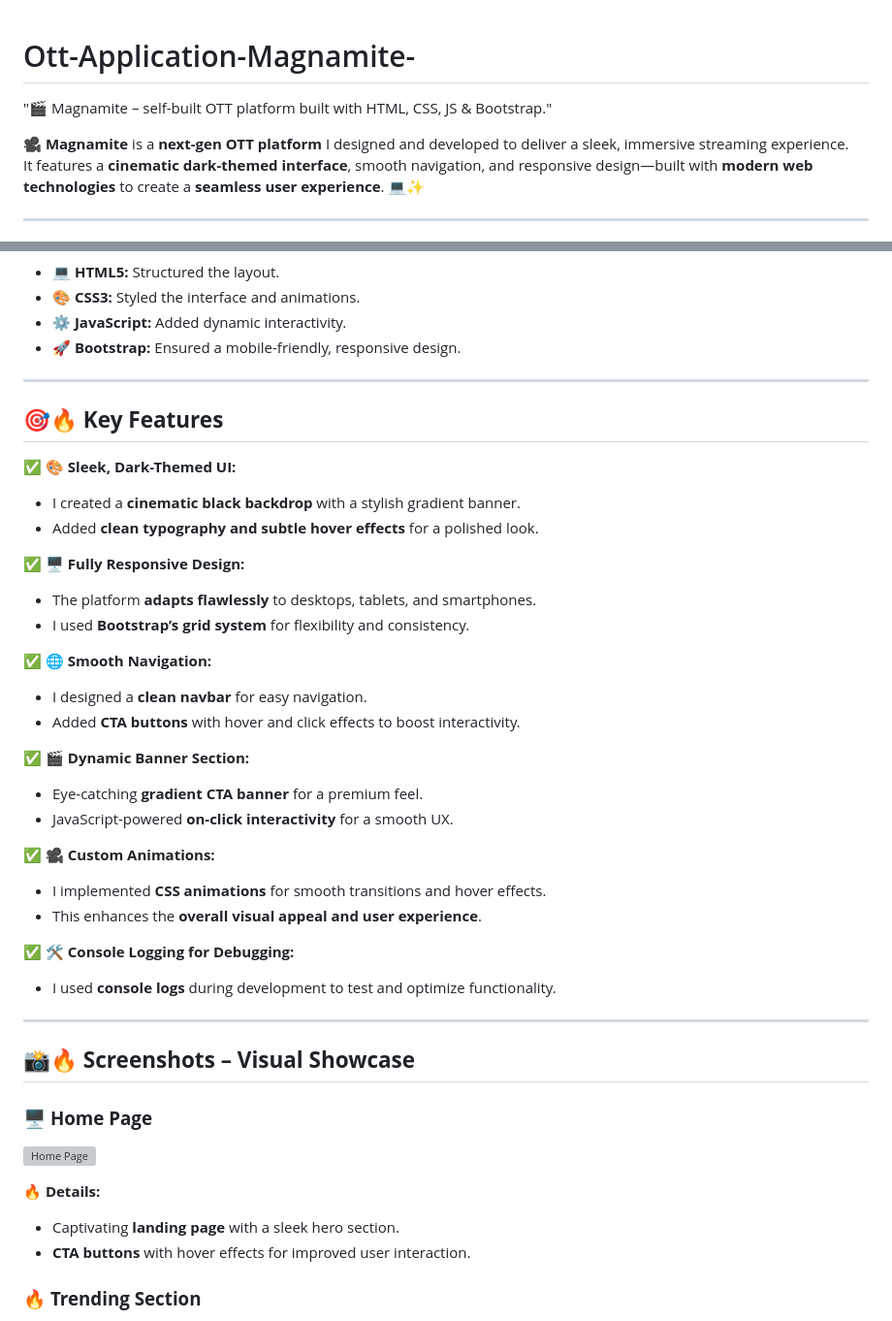
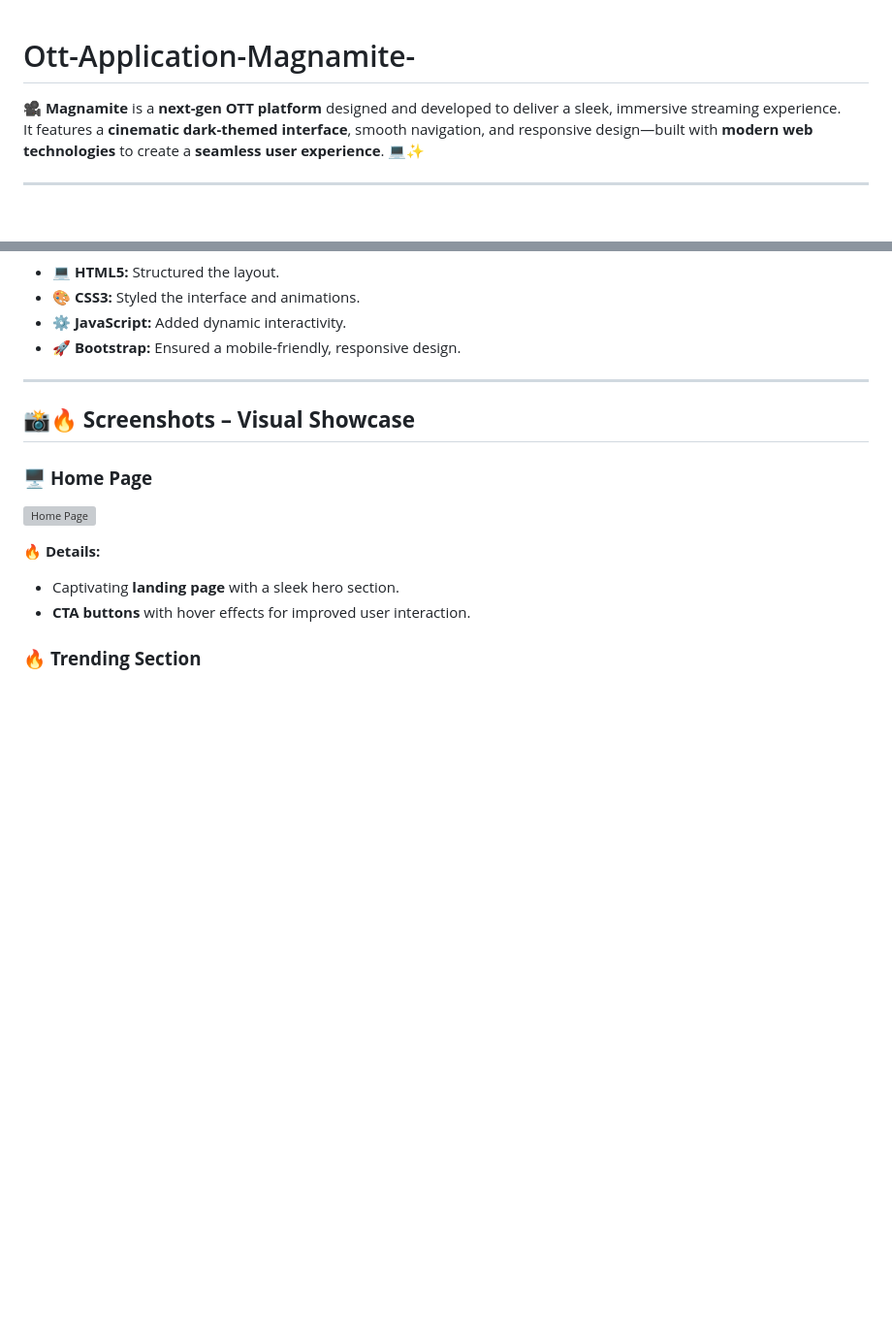
Before and after one commit to DivaQueen-dev/Magnamite_Ott, a Markdown page: README.md, 2 parts joined by grey strips. Shown: that part at 97% size. Rendered like a GitHub page; blank space fills up the shorter version; grey boxes are pictures that could not be loaded.

Commit message:
Refactor README for clarity and conciseness
Removed redundant quotes and streamlined feature descriptions.

```diff
--- a/README.md
+++ b/README.md
@@ -1,7 +1,7 @@
 # Ott-Application-Magnamite-
-"🎬 Magnamite – self-built OTT platform built with HTML, CSS, JS &amp; Bootstrap."
 
-🎥 **Magnamite** is a **next-gen OTT platform** I designed and developed to deliver a sleek, immersive streaming experience.
+
+🎥 **Magnamite** is a **next-gen OTT platform** designed and developed to deliver a sleek, immersive streaming experience.
 It features a **cinematic dark-themed interface**, smooth navigation, and responsive design—built with **modern web technologies** to create a **seamless user experience**. 💻✨
 
 
@@ -22,32 +22,6 @@ Magnamite offers a **visually captivating and fully responsive** OTT experience
 
 ---
 
-## 🎯🔥 **Key Features**
-
-✅ 🎨 **Sleek, Dark-Themed UI:**
-- I created a **cinematic black backdrop** with a stylish gradient banner.
-- Added **clean typography and subtle hover effects** for a polished look.
-
-✅ 🖥️ **Fully Responsive Design:**
-- The platform **adapts flawlessly** to desktops, tablets, and smartphones.
-- I used **Bootstrap’s grid system** for flexibility and consistency.
-
-✅ 🌐 **Smooth Navigation:**
-- I designed a **clean navbar** for easy navigation.
-- Added **CTA buttons** with hover and click effects to boost interactivity.
-
-✅ 🎬 **Dynamic Banner Section:**
-- Eye-catching **gradient CTA banner** for a premium feel.
-- JavaScript-powered **on-click interactivity** for a smooth UX.
-
-✅ 🎥 **Custom Animations:**
-- I implemented **CSS animations** for smooth transitions and hover effects.
-- This enhances the **overall visual appeal and user experience**.
-
-✅ 🛠️ **Console Logging for Debugging:**
-- I used **console logs** during development to test and optimize functionality.
-
----
 
 ## 📸🔥 **Screenshots – Visual Showcase**
 
```
